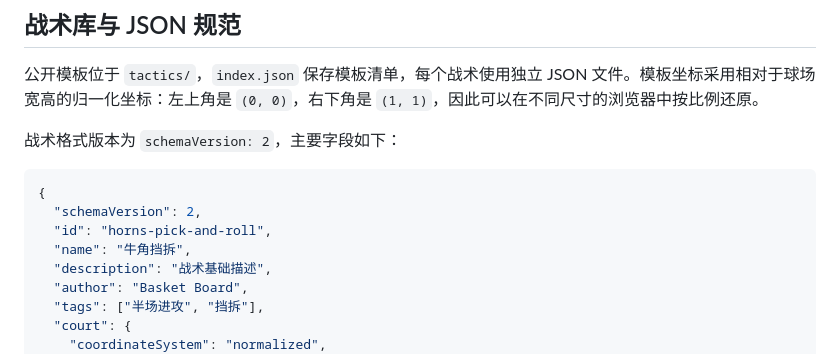
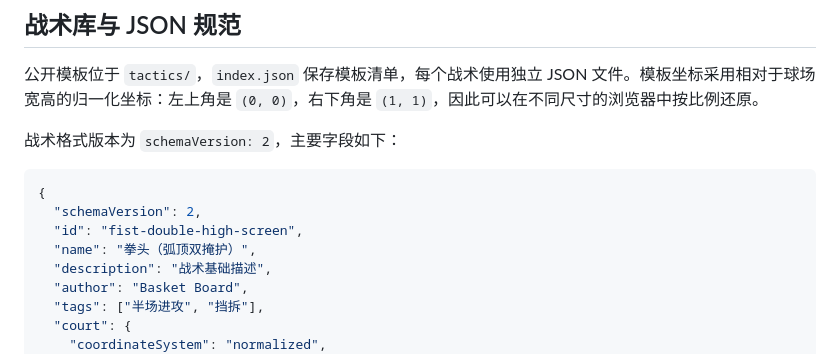
Before and after one commit to bflyer/basket-board, a Markdown page: README.md, the part around the change. Rendered like a GitHub page.

````diff
--- a/README.md
+++ b/README.md
@@ -107,8 +107,8 @@ Debug APK 输出在 `android/app/build/outputs/apk/debug/app-debug.apk`。Androi
 ```json
 {
   "schemaVersion": 2,
-  "id": "horns-pick-and-roll",
-  "name": "牛角挡拆",
+  "id": "fist-double-high-screen",
+  "name": "拳头（弧顶双掩护）",
   "description": "战术基础描述",
   "author": "Basket Board",
   "tags": ["半场进攻", "挡拆"],
````
Also changed, not shown: USER_GUIDE.md (+2 -2 lines), docs/assets/user-guide/app-overview.png, docs/assets/user-guide/loaded-template.png, docs/assets/user-guide/playback-running.png, docs/assets/user-guide/playback-step-running.png, docs/assets/user-guide/tactic-library-real.png, 10 other files.
